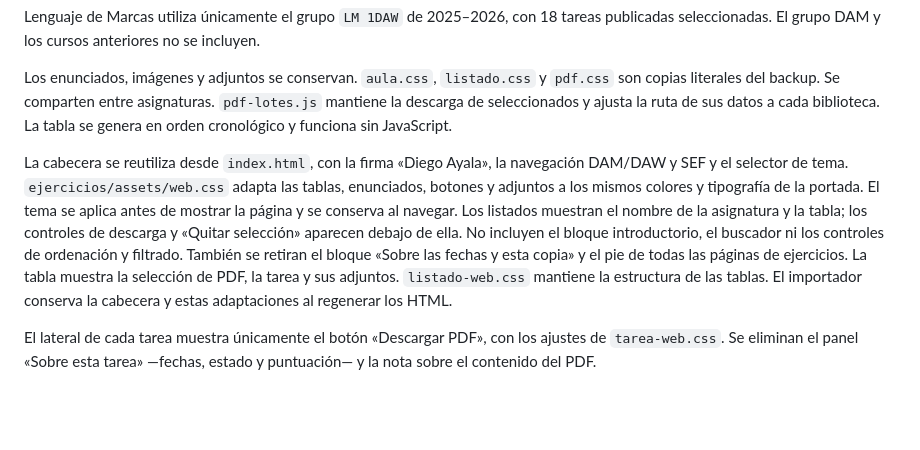
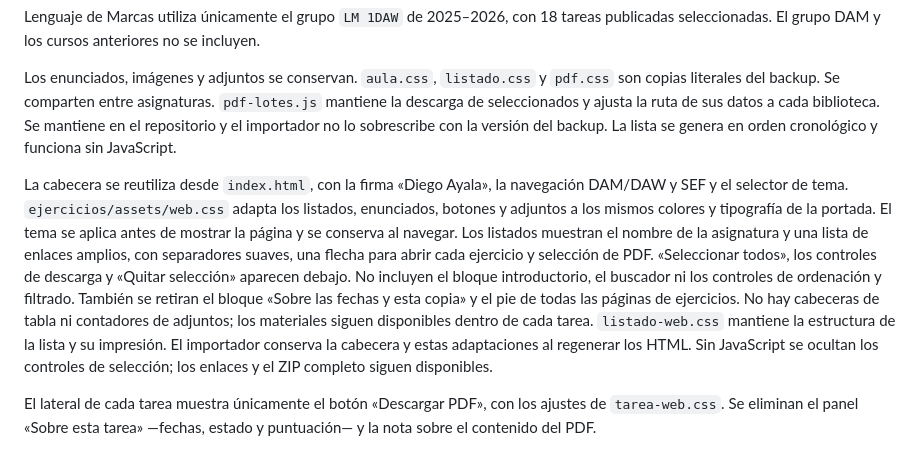
Before and after one commit to diegaless/slides.diegoayala.com, a Markdown page: README.md, the part around the change. GitHub-like rendering; blank space fills up the shorter version.

```diff
--- a/README.md
+++ b/README.md
@@ -66,19 +66,23 @@ con 18 tareas publicadas seleccionadas. El grupo DAM y los cursos anteriores no
 Los enunciados, imágenes y adjuntos se conservan. `aula.css`, `listado.css`
 y `pdf.css` son copias literales del backup. Se comparten entre asignaturas.
 `pdf-lotes.js` mantiene la descarga de seleccionados y ajusta la ruta de sus datos
-a cada biblioteca. La tabla se genera en orden cronológico y funciona sin JavaScript.
+a cada biblioteca. Se mantiene en el repositorio y el importador no lo sobrescribe
+con la versión del backup. La lista se genera en orden cronológico y funciona sin JavaScript.
 
 La cabecera se reutiliza desde `index.html`, con la firma «Diego Ayala», la
 navegación DAM/DAW y SEF y el selector de tema. `ejercicios/assets/web.css` adapta
-las tablas, enunciados, botones y adjuntos a los mismos colores y tipografía de
+los listados, enunciados, botones y adjuntos a los mismos colores y tipografía de
 la portada. El tema se aplica antes de mostrar la página y se conserva al navegar.
-Los listados muestran el nombre de la asignatura y la tabla; los controles
-de descarga y «Quitar selección» aparecen debajo de ella.
+Los listados muestran el nombre de la asignatura y una lista de enlaces amplios,
+con separadores suaves, una flecha para abrir cada ejercicio y selección de PDF.
+«Seleccionar todos», los controles de descarga y «Quitar selección» aparecen debajo.
 No incluyen el bloque introductorio, el buscador ni los controles de ordenación y filtrado.
 También se retiran el bloque «Sobre las fechas y esta copia» y el pie de todas las
-páginas de ejercicios. La tabla muestra la selección de PDF, la tarea y sus adjuntos.
-`listado-web.css` mantiene la estructura de las tablas. El importador conserva
-la cabecera y estas adaptaciones al regenerar los HTML.
+páginas de ejercicios. No hay cabeceras de tabla ni contadores de adjuntos;
+los materiales siguen disponibles dentro de cada tarea.
+`listado-web.css` mantiene la estructura de la lista y su impresión. El importador
+conserva la cabecera y estas adaptaciones al regenerar los HTML. Sin JavaScript
+se ocultan los controles de selección; los enlaces y el ZIP completo siguen disponibles.
 
 El lateral de cada tarea muestra únicamente el botón «Descargar PDF», con los
 ajustes de `tarea-web.css`. Se eliminan el panel «Sobre esta tarea» —fechas,
```
Also changed, not shown: docs/selector/README.md (+2 -2 lines), docs/selector/biblioteca-clara.png, docs/selector/biblioteca.png, docs/selector/lenguaje-de-marcas.png, 8 other files.
